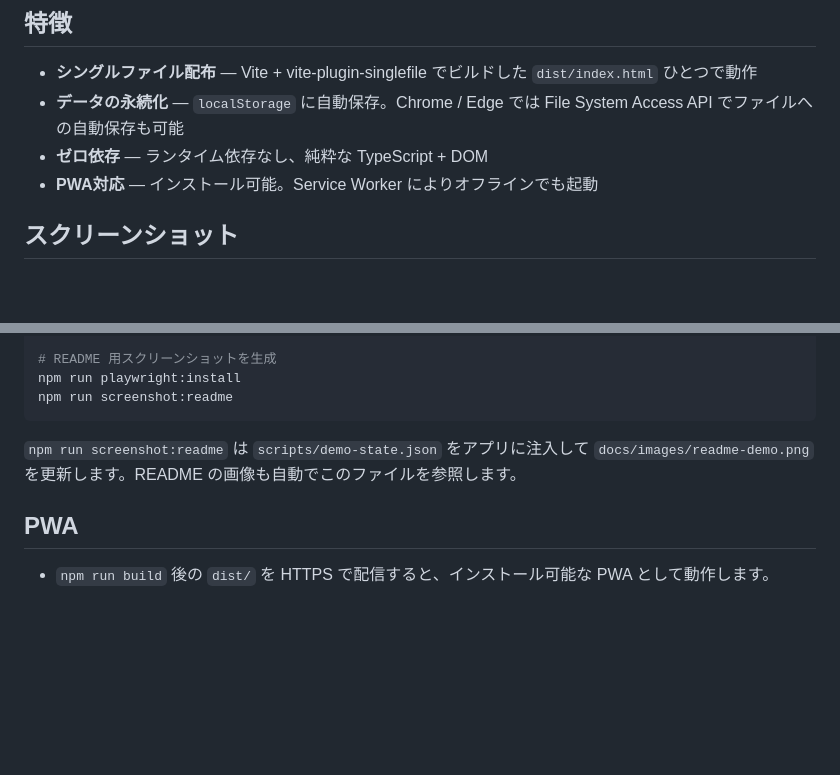
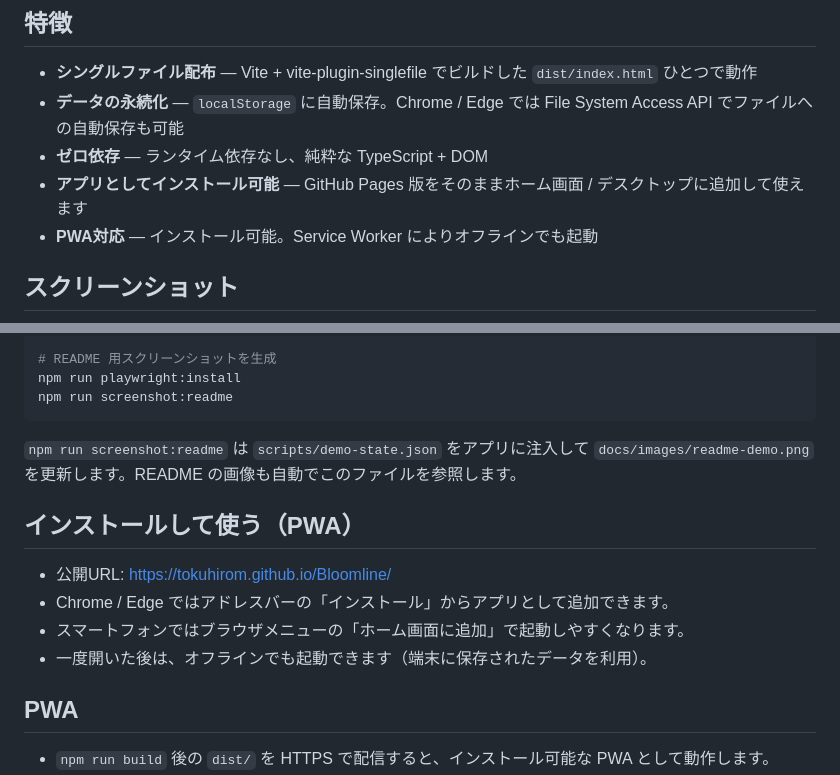
Before and after one commit to tokuhirom/Bloomline, a Markdown page: README.md, 2 parts joined by grey strips. GitHub-like rendering; blank space fills up the shorter version.

Commit message:
Add end-user PWA install guide to README

```diff
--- a/README.md
+++ b/README.md
@@ -7,6 +7,7 @@
 - **シングルファイル配布** — Vite + vite-plugin-singlefile でビルドした `dist/index.html` ひとつで動作
 - **データの永続化** — `localStorage` に自動保存。Chrome / Edge では File System Access API でファイルへの自動保存も可能
 - **ゼロ依存** — ランタイム依存なし、純粋な TypeScript + DOM
+- **アプリとしてインストール可能** — GitHub Pages 版をそのままホーム画面 / デスクトップに追加して使えます
 - **PWA対応** — インストール可能。Service Worker によりオフラインでも起動
 
 ## スクリーンショット
@@ -170,6 +171,13 @@ npm run screenshot:readme
 
 `npm run screenshot:readme` は `scripts/demo-state.json` をアプリに注入して `docs/images/readme-demo.png` を更新します。README の画像も自動でこのファイルを参照します。
 
+## インストールして使う（PWA）
+
+- 公開URL: https://tokuhirom.github.io/Bloomline/
+- Chrome / Edge ではアドレスバーの「インストール」からアプリとして追加できます。
+- スマートフォンではブラウザメニューの「ホーム画面に追加」で起動しやすくなります。
+- 一度開いた後は、オフラインでも起動できます（端末に保存されたデータを利用）。
+
 ## PWA
 
 - `npm run build` 後の `dist/` を HTTPS で配信すると、インストール可能な PWA として動作します。
```
